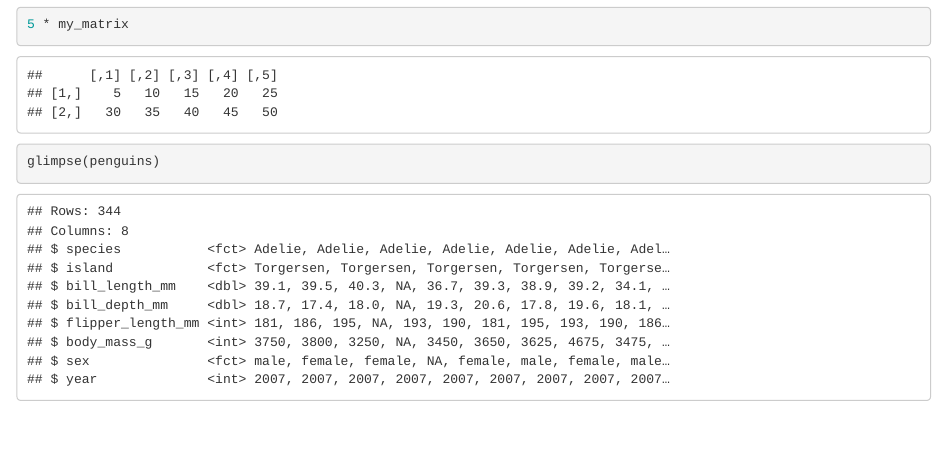
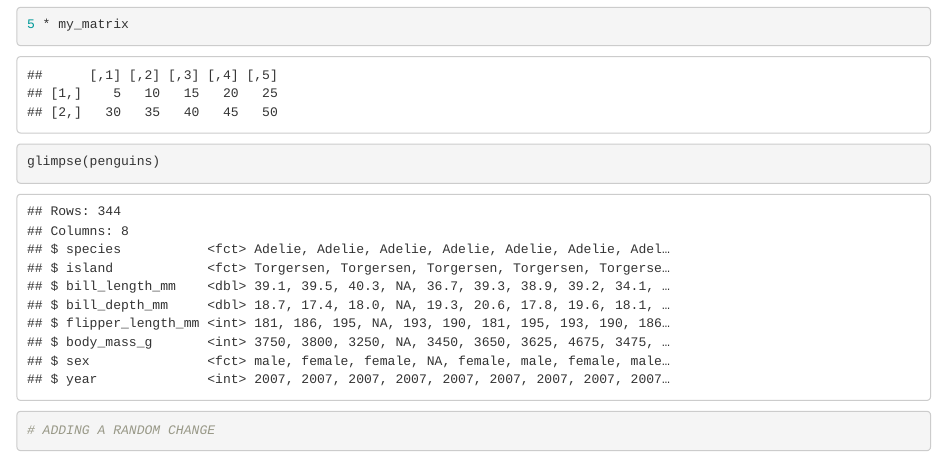
Before and after one commit to jilliannallison/eds-212-day3b, an R Markdown document (eds-212-day3b.Rmd): the page in a window 1100 px wide, from 1170 px down. The pictures show the output file eds-212-day3b.html that the author committed with the source, opened offline.

Commit message:
no change

````diff
--- a/eds-212-day3b.Rmd
+++ b/eds-212-day3b.Rmd
@@ -51,4 +51,6 @@ my_matrix
 
 ```{r}
 glimpse(penguins)
+
+# ADDING A RANDOM CHANGE
 ```
````
Also changed, not shown: eds-212-day3b.html.
